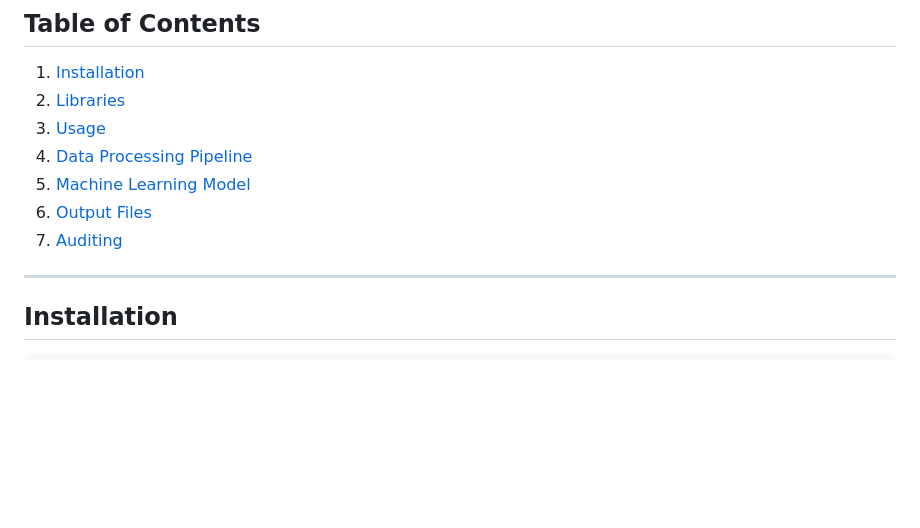
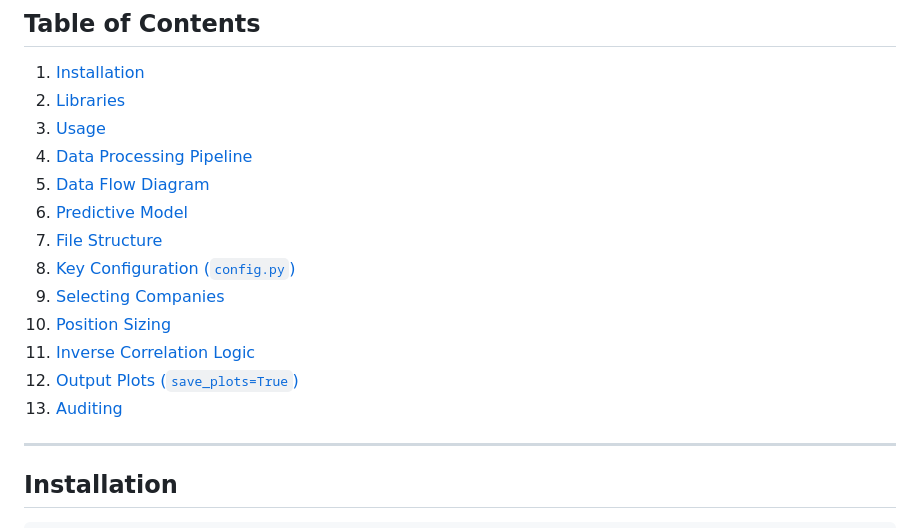
Before and after one commit to fborbon/SP500_Invest, a Markdown page: README.md, the part around the change. Rendered like a GitHub page; blank space fills up the shorter version.

Commit message:
Refresh Table of Contents to match current sections
Regenerates numbered ToC entries for all current ## headings,
including the Auditing section added earlier. Anchors corrected
to match GitHub's algorithm (& and — produce double hyphens).

Co-Authored-By: Claude Sonnet 4.6 <noreply@anthropic.com>

```diff
--- a/README.md
+++ b/README.md
@@ -14,9 +14,15 @@ Algorithmic trading bot for Interactive Brokers that predicts short-term 7-day p
 2. [Libraries](#libraries)
 3. [Usage](#usage)
 4. [Data Processing Pipeline](#data-processing-pipeline)
-5. [Machine Learning Model](#machine-learning-model)
-6. [Output Files](#output-files)
-7. [Auditing](#auditing)
+5. [Data Flow Diagram](#data-flow-diagram)
+6. [Predictive Model](#predictive-model)
+7. [File Structure](#file-structure)
+8. [Key Configuration (`config.py`)](#key-configuration-configpy)
+9. [Selecting Companies](#selecting-companies)
+10. [Position Sizing](#position-sizing)
+11. [Inverse Correlation Logic](#inverse-correlation-logic)
+12. [Output Plots (`save_plots=True`)](#output-plots-saveplotstrue)
+13. [Auditing](#auditing)
 
 ---
 
```
